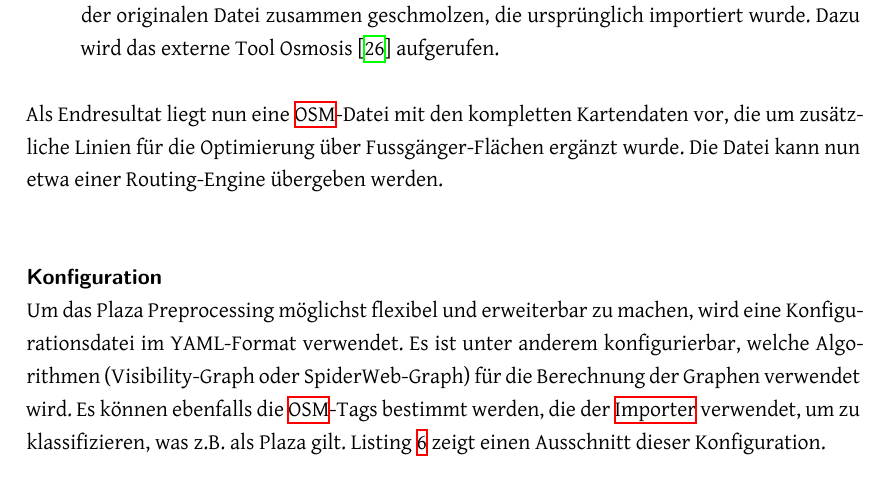
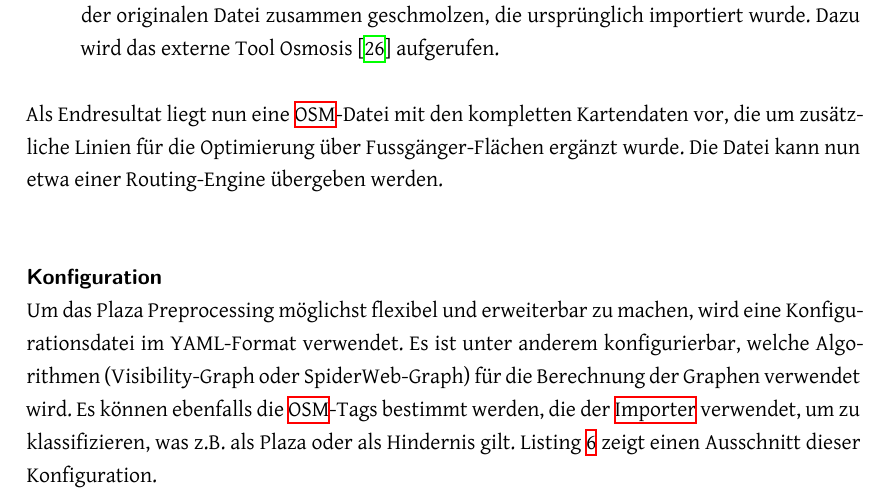
Before and after one commit to PlazaNav/PlazaNav-doc, a LaTeX thesis (index.tex, which reads projectdoc/implementation.tex): part of page 56 of 91, cut so that both start at the same text. Compiled offline with XeLaTeX.

Commit message:
address review

```diff
--- a/projectdoc/implementation.tex
+++ b/projectdoc/implementation.tex
@@ -62,7 +62,7 @@ Die Aufgabe des Merger ist es, die vom \nameref{impl:Optimizer} neu erstellten G
 Als Endresultat liegt nun eine \ac{OSM}-Datei mit den kompletten Kartendaten vor, die um zusätzliche Linien für die Optimierung über Fussgänger-Flächen ergänzt wurde. Die Datei kann nun etwa einer Routing-Engine übergeben werden.
 
 \paragraph{Konfiguration}\label{impl:preprocess_konfiguration}~\\
-Um das Plaza Preprocessing möglichst flexibel und erweiterbar zu machen, wird eine Konfigurationsdatei im YAML-Format verwendet. Es ist unter anderem konfigurierbar, welche Algorithmen (Visibility-Graph oder SpiderWeb-Graph) für die Berechnung der Graphen verwendet wird. Es können ebenfalls die \ac{OSM}-Tags bestimmt werden, die der \nameref{impl:Importer} verwendet, um zu klassifizieren, was z.B. als Plaza gilt. Listing \ref{listing:preprocess_config} zeigt einen Ausschnitt dieser Konfiguration.
+Um das Plaza Preprocessing möglichst flexibel und erweiterbar zu machen, wird eine Konfigurationsdatei im YAML-Format verwendet. Es ist unter anderem konfigurierbar, welche Algorithmen (Visibility-Graph oder SpiderWeb-Graph) für die Berechnung der Graphen verwendet wird. Es können ebenfalls die \ac{OSM}-Tags bestimmt werden, die der \nameref{impl:Importer} verwendet, um zu klassifizieren, was z.B. als Plaza oder als Hindernis gilt. Listing \ref{listing:preprocess_config} zeigt einen Ausschnitt dieser Konfiguration.
 
 \begin{listing}[ht]
     \inputminted{YAML}{projectdoc/listing/preprocess_config.yml}
```
